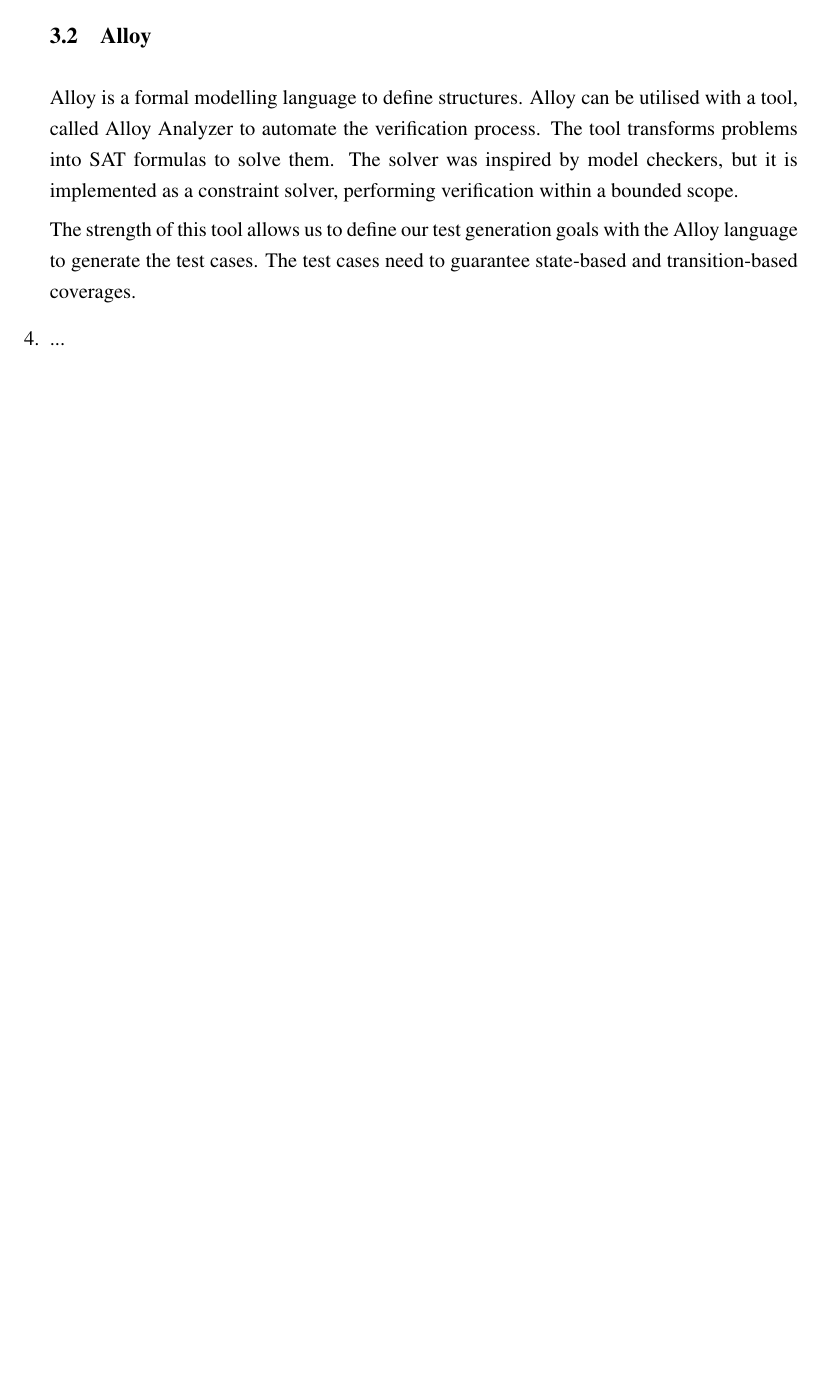
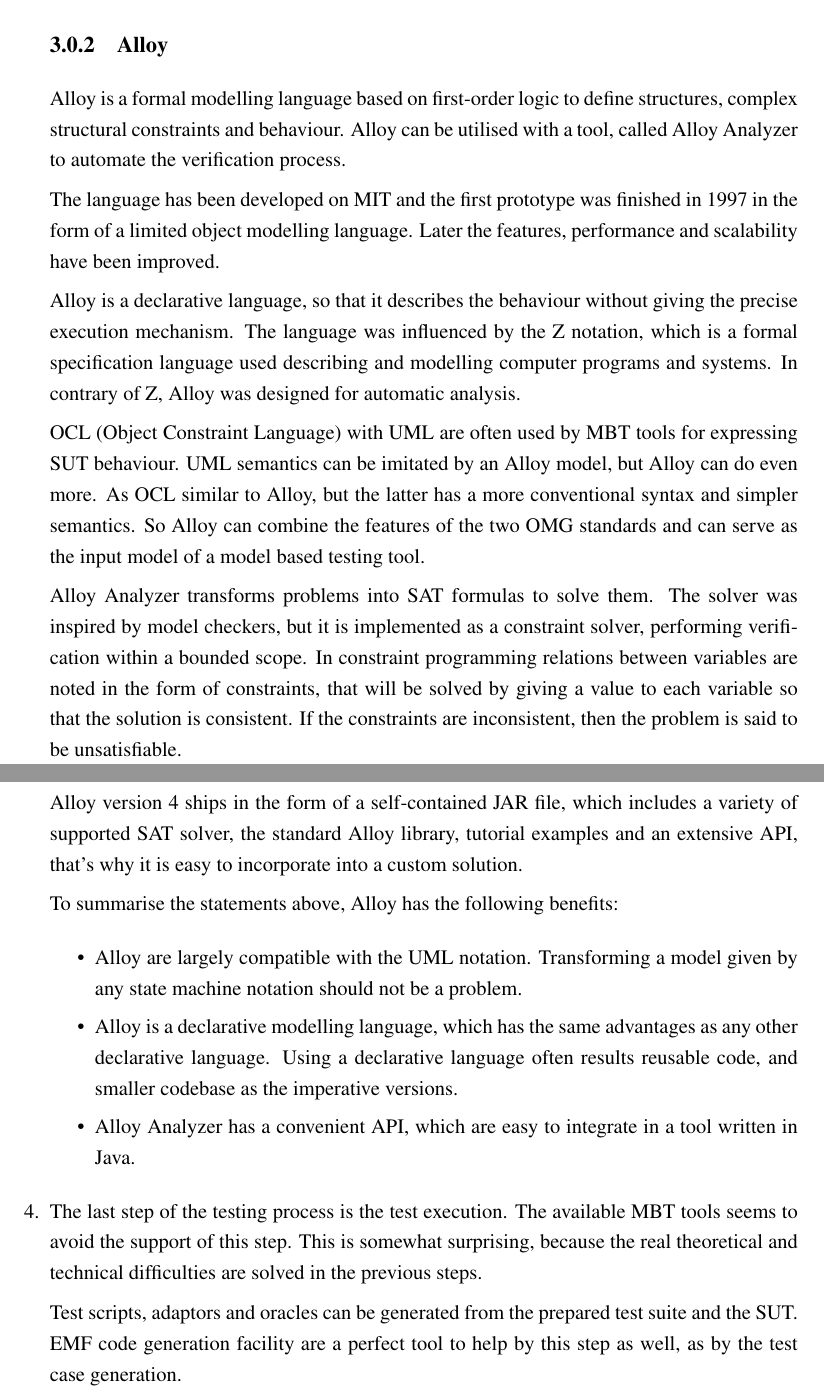
Before and after one commit to thesnapdragon/msc-thesis, a LaTeX thesis (doc/dipterv2/unicsovicsmilangyorgy_jzk4.tex, which reads doc/dipterv2/content/design.tex): part of page 29 of 42 before the commit and two parts of pages 29 and 30 of 43 after it, the two joined at a grey line, cut so that both start at the same text, the shorter picture padded with empty space. Compiled offline with pdfLaTeX.

Commit message:
Design chapter MBT specific part finished.

```diff
--- a/doc/dipterv2/content/design.tex
+++ b/doc/dipterv2/content/design.tex
@@ -97,14 +96,36 @@
 
-\section{Alloy}
-\label{sec:alloy}
+\item The third step is the test case generation. After examining the available tools we saw, that generally simple test case generation algorithms work fine on simple SUT representations, but as we increase the level of expressiveness so gets also the execution more slower. To generate test suites from complex models we need something more powerful.
 
-Alloy is a formal modelling language to define structures. Alloy can be utilised with a tool, called Alloy Analyzer to automate the verification process. The tool transforms problems into SAT formulas to solve them. The solver was inspired by model checkers, but it is implemented as a constraint solver, performing verification within a bounded scope.
+Traditional MBT test generation technologies involve model checking, deductive theorem proving and constraint solving. These methods all embed and utilise some powerful mechanism to generate test cases using complex criteria and models. To get the most of these methods usually an intermediate model is used, that maps the original test model to an applicable form and can be executed by e.g. a model checker. That's why our test model should be easily transformable to the intermediate model's notation.
 
-The strength of this tool allows us to define our test generation goals with the Alloy language to generate the test cases. The test cases need to guarantee state-based and transition-based coverages.
+\subsection{Alloy}
+\label{sub:alloy}
 
-% section alloy (end)
+Alloy is a formal modelling language based on first-order logic to define structures, complex structural constraints and behaviour. Alloy can be utilised with a tool, called Alloy Analyzer to automate the verification process.
 
-\item ... % TODO: test execution
+The language has been developed on MIT and the first prototype was finished in 1997 in the form of a limited object modelling language. Later the features, performance and scalability have been improved.
+
+Alloy is a declarative language, so that it describes the behaviour without giving the precise execution mechanism. The language was influenced by the Z notation, which is a formal specification language used describing and modelling computer programs and systems. In contrary of Z, Alloy was designed for automatic analysis.
+
+OCL (Object Constraint Language) with UML are often used by MBT tools for expressing SUT behaviour. UML semantics can be imitated by an Alloy model, but Alloy can do even more. As OCL similar to Alloy, but the latter has a more conventional syntax and simpler semantics. So Alloy can combine the features of the two OMG standards and can serve as the input model of a model based testing tool.
+
+Alloy Analyzer transforms problems into SAT formulas to solve them. The solver was inspired by model checkers, but it is implemented as a constraint solver, performing verification within a bounded scope. In constraint programming relations between variables are noted in the form of constraints, that will be solved by giving a value to each variable so that the solution is consistent. If the constraints are inconsistent, then the problem is said to be unsatisfiable.
+
+Alloy version 4 ships in the form of a self-contained JAR file, which includes a variety of supported SAT solver, the standard Alloy library, tutorial examples and an extensive API, that's why it is easy to incorporate into a custom solution.
+
+To summarise the statements above, Alloy has the following benefits:
+
+\begin{itemize}
+	\item Alloy are largely compatible with the UML notation. Transforming a model given by any state machine notation should not be a problem.
+	\item Alloy is a declarative modelling language, which has the same advantages as any other declarative language. Using a declarative language often results reusable code, and smaller codebase as the imperative versions.
+	\item Alloy Analyzer has a convenient API, which are easy to integrate in a tool written in Java.
+\end{itemize}
+
+% subsection alloy (end)
+
+\item The last step of the testing process is the test execution. The available MBT tools seems to avoid the support of this step. This is somewhat surprising, because the real theoretical and technical difficulties are solved in the previous steps.
+
+Test scripts, adaptors and oracles can be generated from the prepared test suite and the SUT. EMF code generation facility are a perfect tool to help by this step as well, as by the test case generation.
 
 \end{enumerate}
 
```
Also changed, not shown: doc/dipterv2/unicsovicsmilangyorgy_jzk4.pdf, doc/dipterv2/content/design.tex (7 more changed lines).
